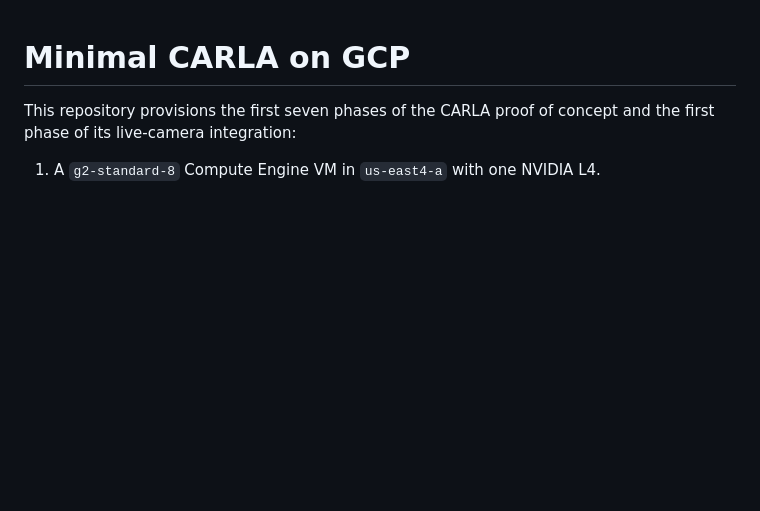
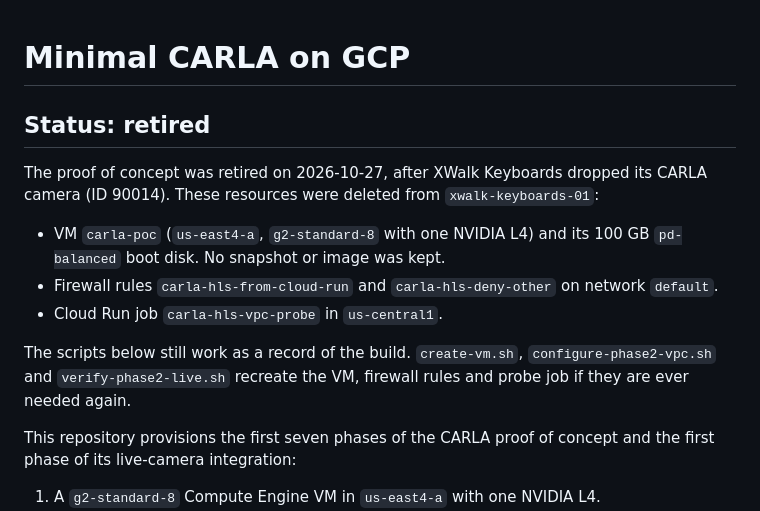
Before and after one commit to vinceallenvince/carla-min-gcp, a Markdown page: README.md, the part around the change. Rendered like a GitHub page; blank space fills up the shorter version.

Commit message:
Record CARLA POC teardown
Co-Authored-By: Claude Opus 5.5 <noreply@anthropic.com>

```diff
--- a/README.md
+++ b/README.md
@@ -1,4 +1,18 @@
 # Minimal CARLA on GCP
+
+## Status: retired
+
+The proof of concept was retired on 2026-10-27, after XWalk Keyboards dropped its
+CARLA camera (ID 90014). These resources were deleted from `xwalk-keyboards-01`:
+
+- VM `carla-poc` (`us-east4-a`, `g2-standard-8` with one NVIDIA L4) and its
+  100 GB `pd-balanced` boot disk. No snapshot or image was kept.
+- Firewall rules `carla-hls-from-cloud-run` and `carla-hls-deny-other` on network `default`.
+- Cloud Run job `carla-hls-vpc-probe` in `us-central1`.
+
+The scripts below still work as a record of the build. `create-vm.sh`,
+`configure-phase2-vpc.sh` and `verify-phase2-live.sh` recreate the VM, firewall
+rules and probe job if they are ever needed again.
 
 This repository provisions the first seven phases of the CARLA proof of concept
 and the first phase of its live-camera integration:
```
